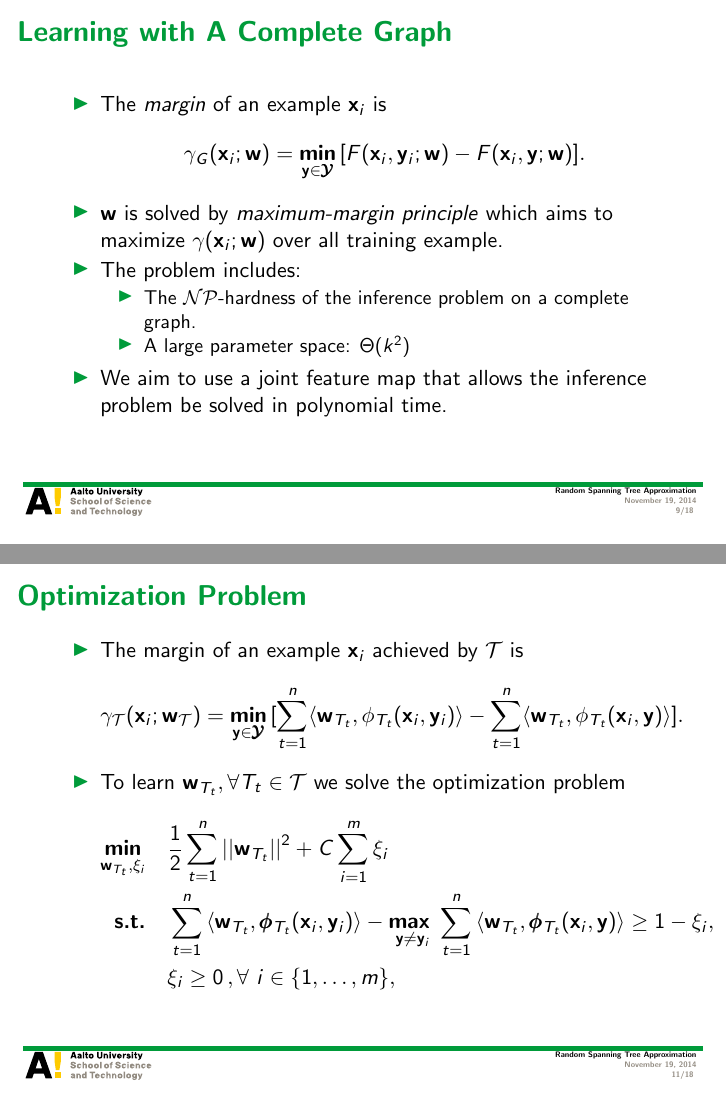
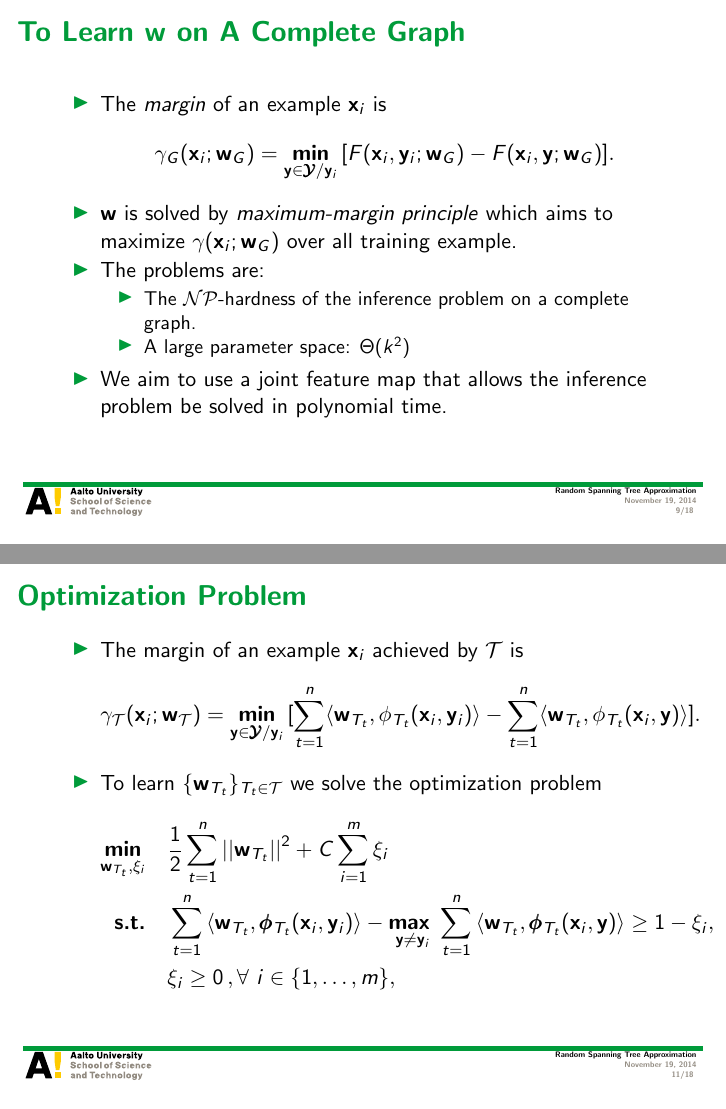
Before and after one commit to hongyusu/Posters_and_Presentations, LaTeX slides (group_meeting_20141119/example.tex): pages 9 and 11 of 18, joined at a grey line. Compiled offline with pdfLaTeX.

Commit message:
slides for group meeting in November 2014

```diff
--- a/group_meeting_20141119/example.tex
+++ b/group_meeting_20141119/example.tex
@@ -162,14 +162,14 @@ Aalto University
 
 
 %
-\begin{frame}{Learning with A Complete Graph}
+\begin{frame}{To Learn $\vw$ on A Complete Graph}
 	\begin{itemize}
 		\item The \textit{margin} of an example $\vx_i$ is
 		\begin{align*}
-			\gamma_G(\vx_i;\vw) = \underset{\vy\in\vYcal}{\minimize}\,[F(\vx_i,\vy_i;\vw)-F(\vx_i,\vy;\vw)].
+			\gamma_G(\vx_i;\vw_G) = \underset{\vy\in\vYcal/\vy_i}{\minimize}\,[F(\vx_i,\vy_i;\vw_G)-F(\vx_i,\vy;\vw_G)].
 		\end{align*}
-		\item $\vw$ is solved by \textit{maximum-margin principle} which aims to maximize $\gamma(\vx_i;\vw)$ over all training example.
-		\item The problem includes:
+		\item $\vw$ is solved by \textit{maximum-margin principle} which aims to maximize $\gamma(\vx_i;\vw_G)$ over all training example.
+		\item The problems are:
 		\begin{itemize}
 			\item The \nphardness\ of the inference problem on a complete graph.
 			\item A large parameter space: $\Theta(k^2)$
@@ -202,9 +202,9 @@ Aalto University
 	\begin{itemize}
 		\item The margin of an example $\vx_i$ achieved by $\Tcal$ is
 		\begin{align*}
-		\gamma_{\Tcal}(\vx_i;\vw_{\Tcal}) = \underset{\vy\in\vYcal}{\minimize}\,[\sum_{t=1}^{n}\ip{\vw_{T_t}}{\phi_{T_t}(\vx_i,\vy_i)}-\sum_{t=1}^{n}\ip{\vw_{T_t}}{\phi_{T_t}(\vx_i,\vy)}].
+		\gamma_{\Tcal}(\vx_i;\vw_{\Tcal}) = \underset{\vy\in\vYcal/\vy_i}{\minimize}\,[\sum_{t=1}^{n}\ip{\vw_{T_t}}{\phi_{T_t}(\vx_i,\vy_i)}-\sum_{t=1}^{n}\ip{\vw_{T_t}}{\phi_{T_t}(\vx_i,\vy)}].
 	\end{align*}
-		\item To learn $\vw_{T_t},\forall T_t\in\Tcal$ we solve the optimization problem
+		\item To learn $\{\vw_{T_t}\}_{T_t\in\Tcal}$ we solve the optimization problem
 		\begin{align*}
 			\underset{\vw_{T_t},\xi_i}{\minimize} & \quad \frac{1}{2}\sum_{t=1}^{n}\norm{\vw_{T_t}}^2 + C\sum_{i=1}^{m}\xi_i\\
 			\st & \quad \sum_{t=1}^{n}{ \langle \vw_{T_t}, \phib_{T_t}(\vx_i,\vy_i) \rangle} - \underset{\vy \neq \vy_i}{\maximize\ } \sum_{t=1}^{n}{\langle \vw_{T_t}, \phib_{T_t}(\vx_i,\vy) \rangle } \geq 1 -  \xi_i, \\
```
Also changed, not shown: group_meeting_20141119/example.pdf, group_meeting_20141119/example.tex (16 more changed lines), 6 other files.
